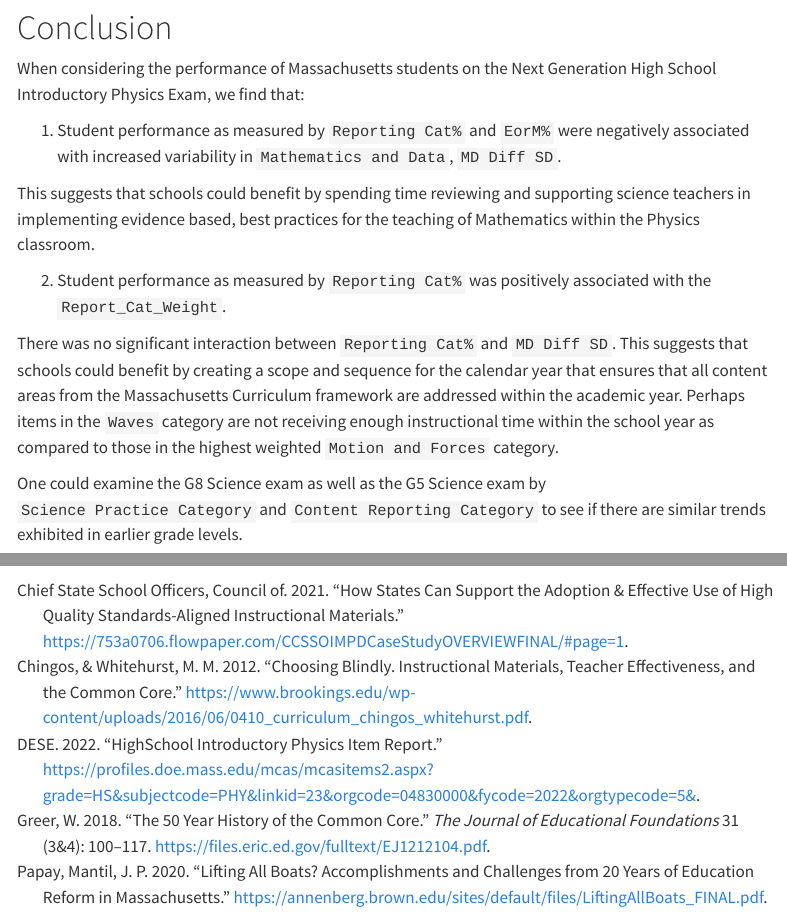
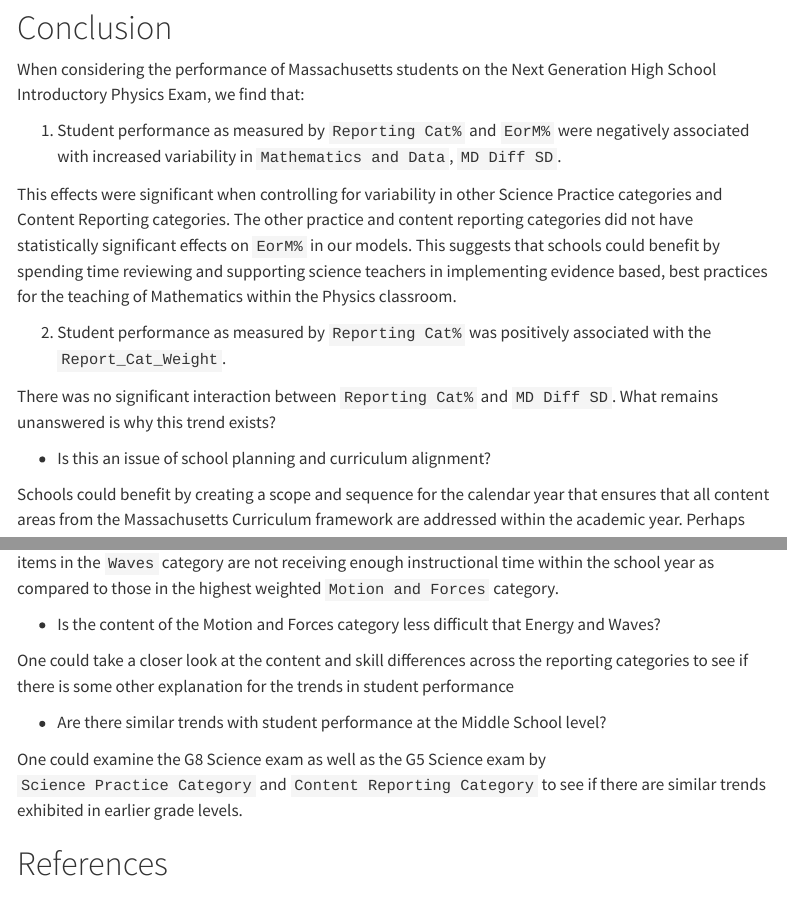
Before and after one commit to TheresaSzczepanski/DACSS603Final2, a Quarto document (index.qmd): the page in a window 1100 px wide, from 18440 px down, and a second part further down, joined at a grey line. Rendered offline with R 4.5, knitr and Pandoc in place of Quarto, with nearby package versions; code that draws random numbers runs with fixed seeds of ours; some code elsewhere in the file could not run offline; menus at the side of the page are left out.

Commit message:
final draft with updated conclusion

```diff
--- a/index.qmd
+++ b/index.qmd
@@ -1389,11 +1389,21 @@
 
 1. Student performance as measured by `Reporting Cat%` and `EorM%` were negatively associated with increased variability in `Mathematics and Data`, `MD Diff SD`.
 
-This suggests that schools could benefit by spending time reviewing and supporting science teachers in implementing evidence based, best practices for the teaching of Mathematics within the Physics classroom.
+This effects were significant when controlling for variability in other Science Practice categories and Content Reporting categories. The other practice and content reporting categories did not have statistically significant effects on `EorM%` in our models. This suggests that schools could benefit by spending time reviewing and supporting science teachers in implementing evidence based, best practices for the teaching of Mathematics within the Physics classroom.
 
 2. Student performance as measured by `Reporting Cat%` was positively associated with the `Report_Cat_Weight`.
 
-There was no significant interaction between `Reporting Cat%` and `MD Diff SD`. This suggests that schools could benefit by creating a scope and sequence for the calendar year that ensures that all content areas from the Massachusetts Curriculum framework are addressed within the academic year. Perhaps items in the `Waves` category are not receiving enough instructional time within the school year as compared to those in the highest weighted `Motion and Forces` category.
+There was no significant interaction between `Reporting Cat%` and `MD Diff SD`. What remains unanswered is why this trend exists?
+
+- Is this an issue of school planning and curriculum alignment?
+
+Schools could benefit by creating a scope and sequence for the calendar year that ensures that all content areas from the Massachusetts Curriculum framework are addressed within the academic year. Perhaps items in the `Waves` category are not receiving enough instructional time within the school year as compared to those in the highest weighted `Motion and Forces` category.
+
+- Is the content of the Motion and Forces category less difficult that Energy and Waves?
+
+One could take a closer look at the content and skill differences across the reporting categories to see if there is some other explanation for the trends in student performance
+
+- Are there similar trends with student performance at the Middle School level?
 
 One could examine the G8 Science exam as well as the G5 Science exam by `Science Practice Category` and `Content Reporting Category` to see if there are similar trends exhibited in earlier grade levels.
 
```
Also changed, not shown: box_practice_cat_achv.png, box_practice_cat_diff.png, box_report_cat_achv.png, scat_md_weight_size_interact_achv.png, index.qmd (2 more changed lines), 1 other file.
